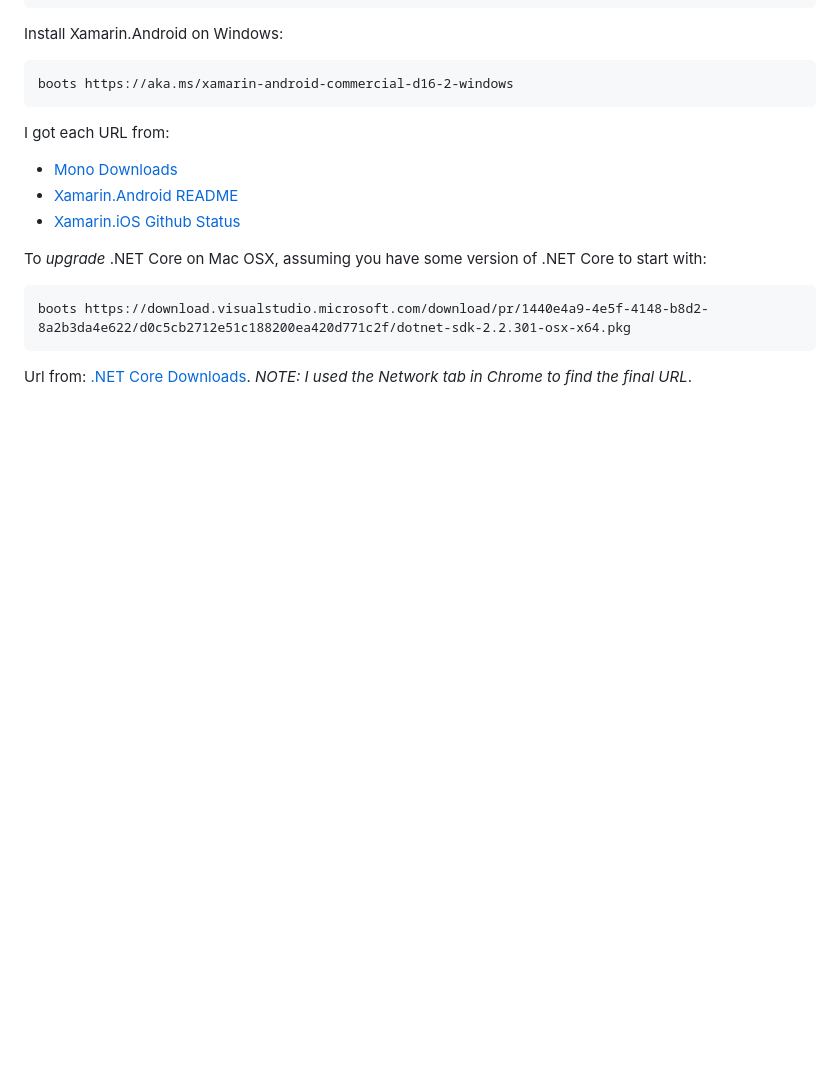
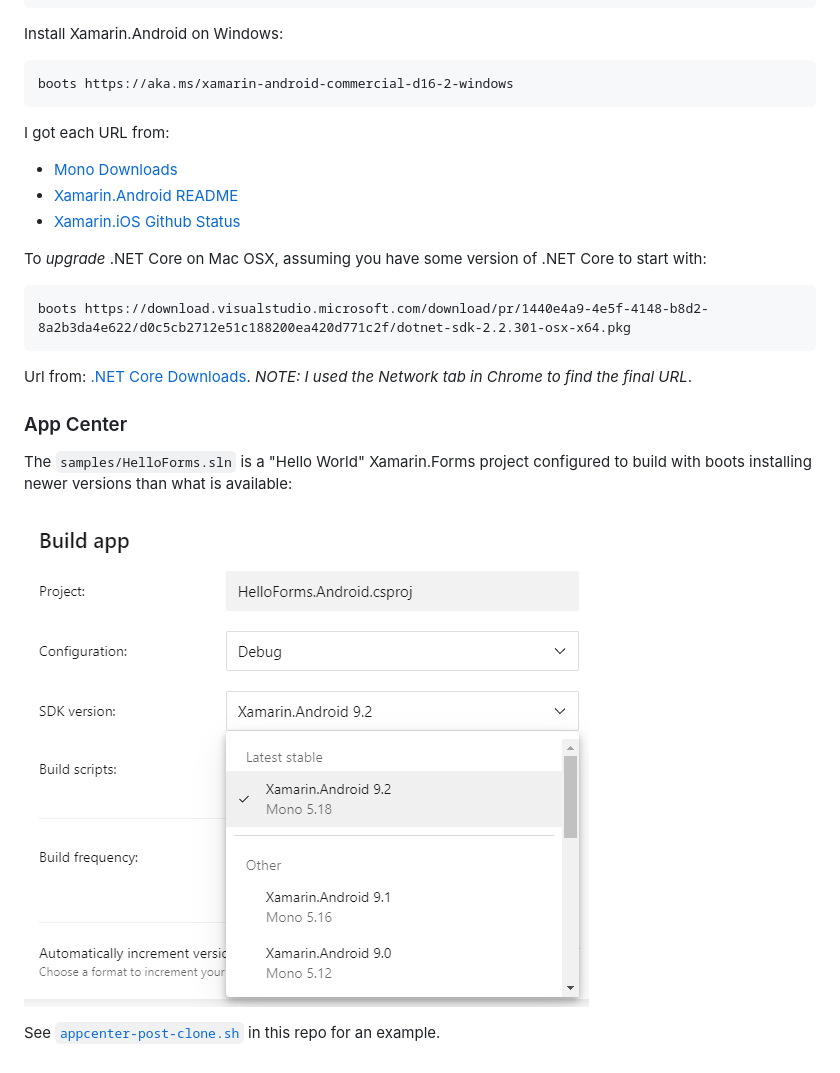
Before and after one commit to jonathanpeppers/boots, a Markdown page: README.md, the part around one of its changes. GitHub-like rendering; pictures changed too: docs/AppCenter.png (added); blank space fills up the shorter version.

Commit message:
AppCenter custom script setup (#5)
This is mostly documentation and validation we can run `boots` on App Center

```diff
--- a/README.md
+++ b/README.md
@@ -39,3 +43,11 @@ To _upgrade_ .NET Core on Mac OSX, assuming you have some version of .NET Core t
     boots https://download.visualstudio.microsoft.com/download/pr/1440e4a9-4e5f-4148-b8d2-8a2b3da4e622/d0c5cb2712e51c188200ea420d771c2f/dotnet-sdk-2.2.301-osx-x64.pkg
 
 Url from: [.NET Core Downloads](https://dotnet.microsoft.com/download/dotnet-core/2.2). _NOTE: I used the Network tab in Chrome to find the final URL_.
+
+### App Center
+
+The `samples/HelloForms.sln` is a "Hello World" Xamarin.Forms project configured to build with boots installing newer versions than what is available:
+
+![AppCenter](docs/AppCenter.png)
+
+See [`appcenter-post-clone.sh`](samples/HelloForms.Android/appcenter-post-clone.sh) in this repo for an example.
```
Also changed, not shown: other parts of README.md (+4 -0 lines), 2 other files.
